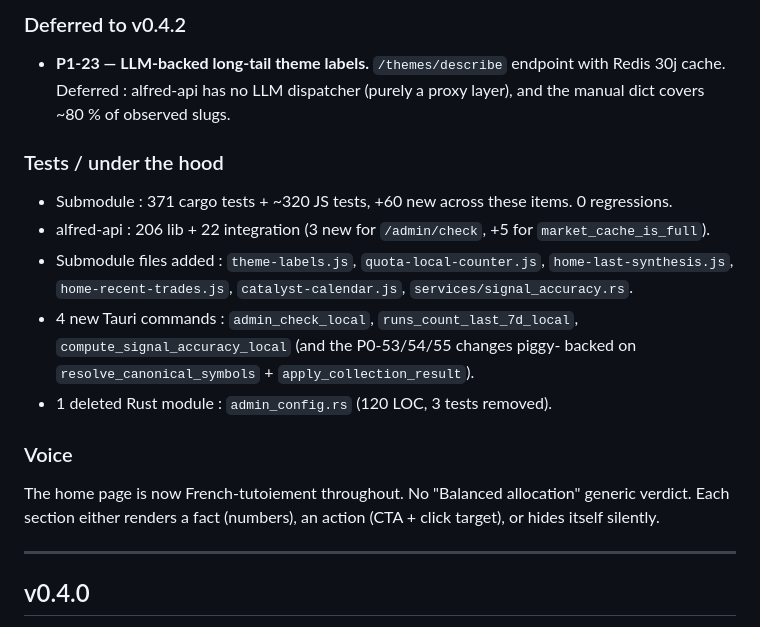
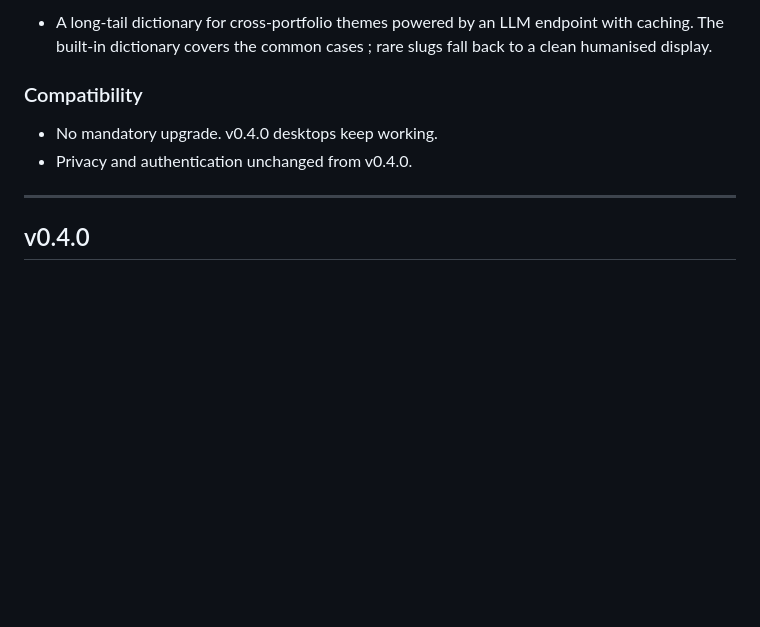
Before and after one commit to pderrier/alfred-desktop, a Markdown page: CHANGELOG.md, the part around one of its changes. Rendered like a GitHub page; blank space fills up the shorter version.

```diff
--- a/CHANGELOG.md
+++ b/CHANGELOG.md
@@ -89,30 +51,12 @@ data" with seven French-tutoiement sections composed in priority order :
 
-### Deferred to v0.4.2
+- A long-tail dictionary for cross-portfolio themes powered by an LLM
+  endpoint with caching. The built-in dictionary covers the common cases ;
+  rare slugs fall back to a clean humanised display.
 
-- **P1-23 — LLM-backed long-tail theme labels.** `/themes/describe`
-  endpoint with Redis 30j cache. Deferred : alfred-api has no LLM
-  dispatcher (purely a proxy layer), and the manual dict covers ~80 %
-  of observed slugs.
+### Compatibility
 
-### Tests / under the hood
-
-- Submodule : 371 cargo tests + ~320 JS tests, +60 new across these
-  items. 0 regressions.
-- alfred-api : 206 lib + 22 integration (3 new for `/admin/check`,
-  +5 for `market_cache_is_full`).
-- Submodule files added : `theme-labels.js`, `quota-local-counter.js`,
-  `home-last-synthesis.js`, `home-recent-trades.js`,
-  `catalyst-calendar.js`, `services/signal_accuracy.rs`.
-- 4 new Tauri commands : `admin_check_local`, `runs_count_last_7d_local`,
-  `compute_signal_accuracy_local` (and the P0-53/54/55 changes piggy-
-  backed on `resolve_canonical_symbols` + `apply_collection_result`).
-- 1 deleted Rust module : `admin_config.rs` (120 LOC, 3 tests removed).
-
-### Voice
-
-The home page is now French-tutoiement throughout. No "Balanced allocation"
-generic verdict. Each section either renders a fact (numbers), an action
-(CTA + click target), or hides itself silently.
+- No mandatory upgrade. v0.4.0 desktops keep working.
+- Privacy and authentication unchanged from v0.4.0.
 
 ---
 
```
Also changed, not shown: other parts of CHANGELOG.md (+40 -78 lines).
